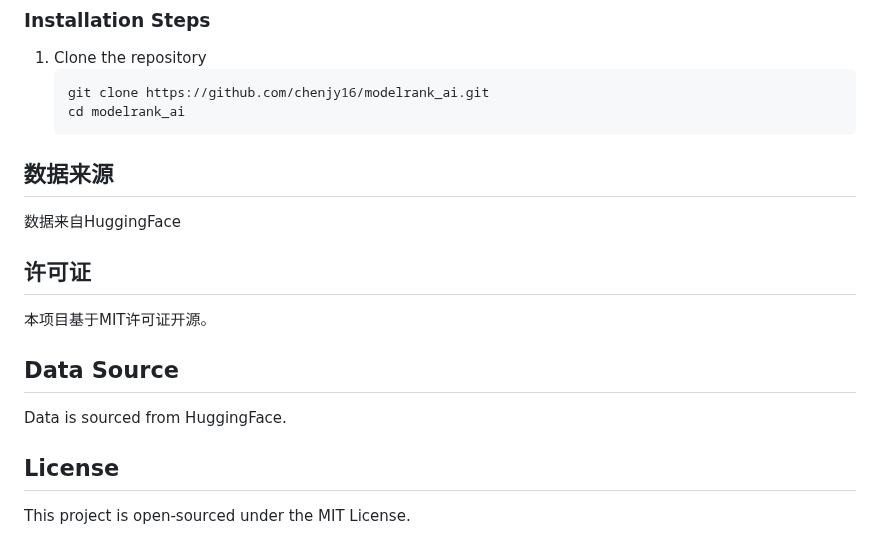
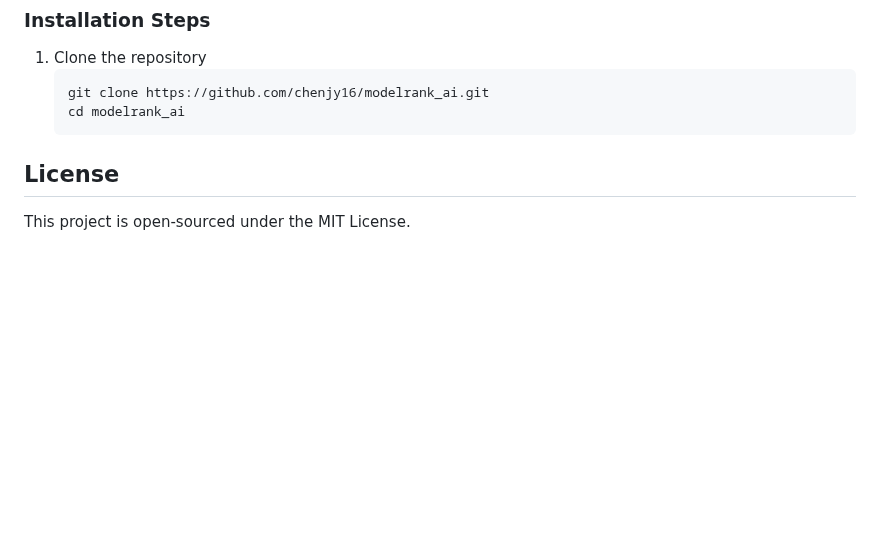
Before and after one commit to chenjy16/modelrank_ai, a Markdown page: README.md, the part around the change. GitHub-like rendering; blank space fills up the shorter version.

````diff
--- a/README.md
+++ b/README.md
@@ -73,17 +73,7 @@ The leaderboard includes the following main evaluation metrics:
    cd modelrank_ai
    ```
 
-## 数据来源
 
-数据来自HuggingFace
-
-## 许可证
-
-本项目基于MIT许可证开源。
-
-## Data Source
-
-Data is sourced from HuggingFace.
 
 
 ## License
````
